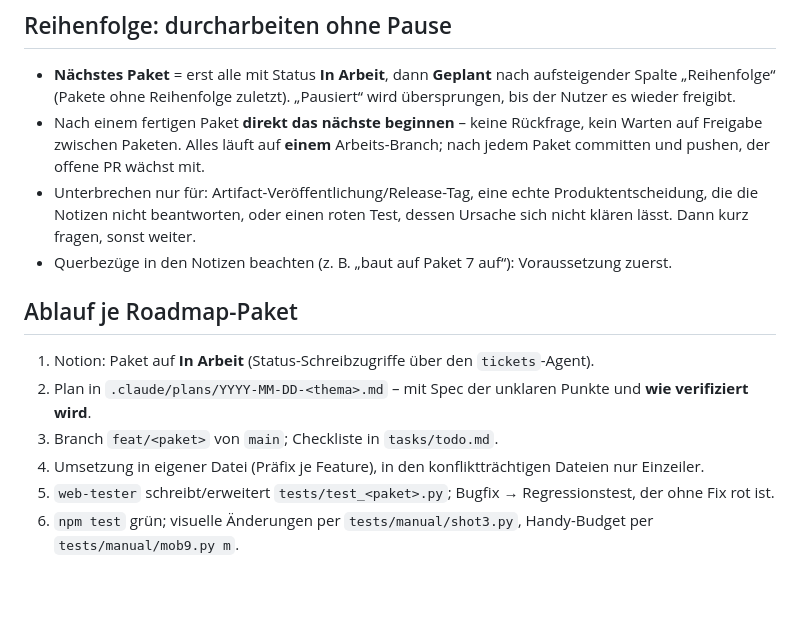
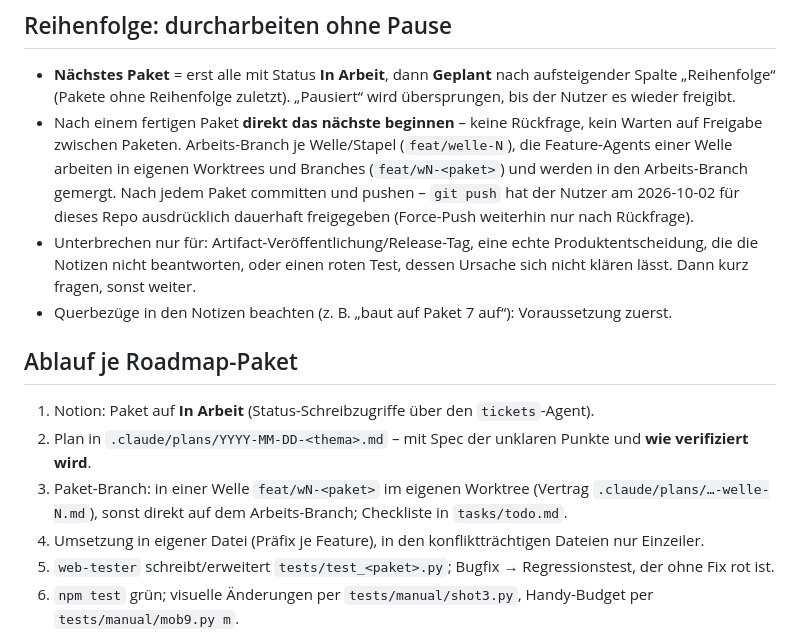
Before and after one commit to b3ng03sAI/meenz-city, a Markdown page: CLAUDE.md, the part around the change. GitHub-like rendering; blank space fills up the shorter version.

Commit message:
docs: arbeits-branch je welle und push-freigabe des nutzers eindeutig festgehalten
Co-Authored-By: Claude Opus 5.5 <noreply@anthropic.com>
Claude-Session: https://claude.ai/code/session_01FDyxpR53fRSvFfio7sy8co

```diff
--- a/CLAUDE.md
+++ b/CLAUDE.md
@@ -100,7 +100,9 @@ Spalten Paket/Status/Phase/Bereich/Notizen/Reihenfolge; Status Geplant → In Ar
 - **Nächstes Paket** = erst alle mit Status **In Arbeit**, dann **Geplant** nach aufsteigender Spalte „Reihenfolge“
   (Pakete ohne Reihenfolge zuletzt). „Pausiert“ wird übersprungen, bis der Nutzer es wieder freigibt.
 - Nach einem fertigen Paket **direkt das nächste beginnen** – keine Rückfrage, kein Warten auf Freigabe zwischen Paketen.
-  Alles läuft auf **einem** Arbeits-Branch; nach jedem Paket committen und pushen, der offene PR wächst mit.
+  Arbeits-Branch je Welle/Stapel (`feat/welle-N`), die Feature-Agents einer Welle arbeiten in eigenen Worktrees und Branches
+  (`feat/wN-<paket>`) und werden in den Arbeits-Branch gemergt. Nach jedem Paket committen und pushen – `git push` hat der
+  Nutzer am 2026-10-02 für dieses Repo ausdrücklich dauerhaft freigegeben (Force-Push weiterhin nur nach Rückfrage).
 - Unterbrechen nur für: Artifact-Veröffentlichung/Release-Tag, eine echte Produktentscheidung, die die Notizen nicht
   beantworten, oder einen roten Test, dessen Ursache sich nicht klären lässt. Dann kurz fragen, sonst weiter.
 - Querbezüge in den Notizen beachten (z. B. „baut auf Paket 7 auf“): Voraussetzung zuerst.
@@ -108,7 +110,8 @@ Spalten Paket/Status/Phase/Bereich/Notizen/Reihenfolge; Status Geplant → In Ar
 ## Ablauf je Roadmap-Paket
 1. Notion: Paket auf **In Arbeit** (Status-Schreibzugriffe über den `tickets`-Agent).
 2. Plan in `.claude/plans/YYYY-MM-DD-<thema>.md` – mit Spec der unklaren Punkte und **wie verifiziert wird**.
-3. Branch `feat/<paket>` von `main`; Checkliste in `tasks/todo.md`.
+3. Paket-Branch: in einer Welle `feat/wN-<paket>` im eigenen Worktree (Vertrag `.claude/plans/…-welle-N.md`), sonst direkt auf
+   dem Arbeits-Branch; Checkliste in `tasks/todo.md`.
 4. Umsetzung in eigener Datei (Präfix je Feature), in den konfliktträchtigen Dateien nur Einzeiler.
 5. `web-tester` schreibt/erweitert `tests/test_<paket>.py`; Bugfix → Regressionstest, der ohne Fix rot ist.
 6. `npm test` grün; visuelle Änderungen per `tests/manual/shot3.py`, Handy-Budget per `tests/manual/mob9.py m`.
```
